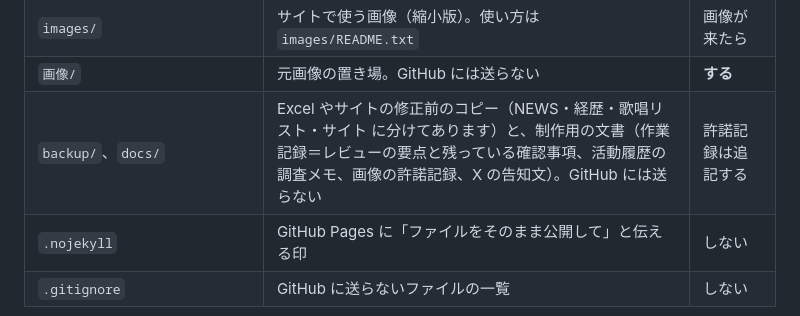
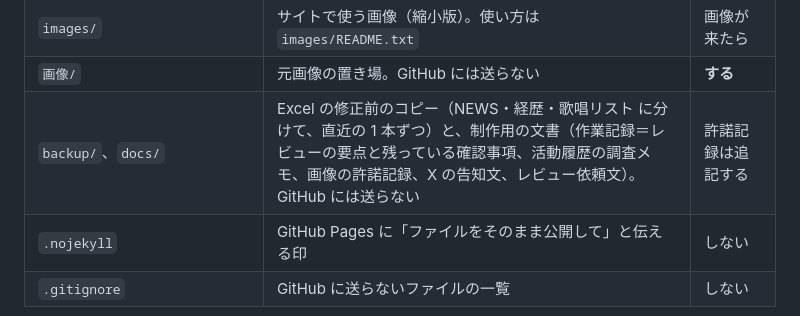
Before and after one commit to nanashi-unofficial/nanashi-fansite, a Markdown page: README.md, the part around the change. Rendered like a GitHub page.

Commit message:
README の backup フォルダの説明を更新（Excel の直近のコピーだけを残す運用に整理）
Co-Authored-By: Claude Fable 5.1 <noreply@anthropic.com>

```diff
--- a/README.md
+++ b/README.md
@@ -33,7 +33,7 @@ VSinger「ななし律歌」のファンによる非公式サイトです（非
 | `js/` | 動き（スライド・検索・ページ送りなど）の設定 | しない |
 | `images/` | サイトで使う画像（縮小版）。使い方は `images/README.txt` | 画像が来たら |
 | `画像/` | 元画像の置き場。GitHub には送らない | **する** |
-| `backup/`、`docs/` | Excel やサイトの修正前のコピー（NEWS・経歴・歌唱リスト・サイト に分けてあります）と、制作用の文書（作業記録＝レビューの要点と残っている確認事項、活動履歴の調査メモ、画像の許諾記録、X の告知文）。GitHub には送らない | 許諾記録は追記する |
+| `backup/`、`docs/` | Excel の修正前のコピー（NEWS・経歴・歌唱リスト に分けて、直近の 1 本ずつ）と、制作用の文書（作業記録＝レビューの要点と残っている確認事項、活動履歴の調査メモ、画像の許諾記録、X の告知文、レビュー依頼文）。GitHub には送らない | 許諾記録は追記する |
 | `.nojekyll` | GitHub Pages に「ファイルをそのまま公開して」と伝える印 | しない |
 | `.gitignore` | GitHub に送らないファイルの一覧 | しない |
 
```
